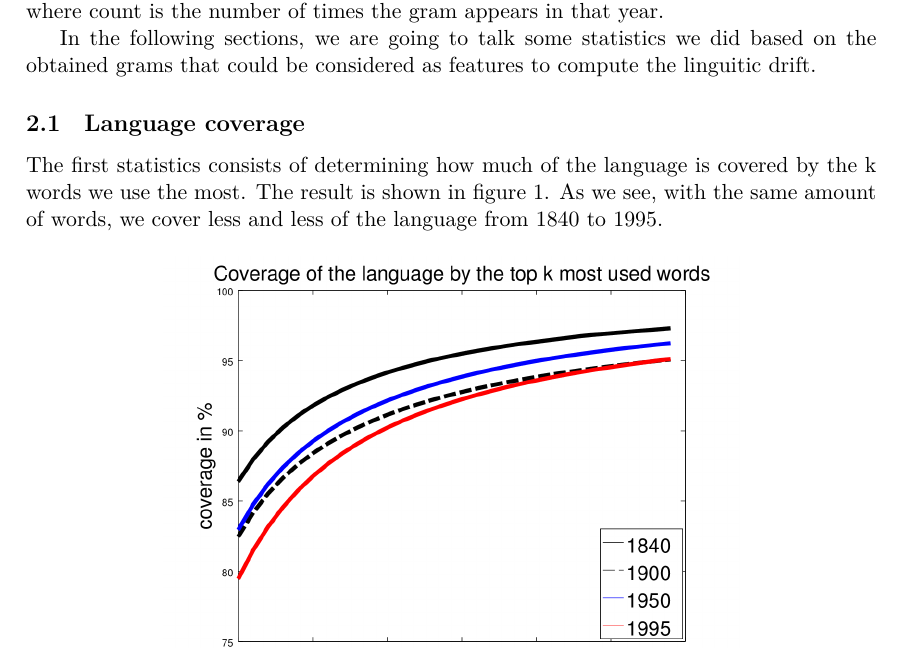
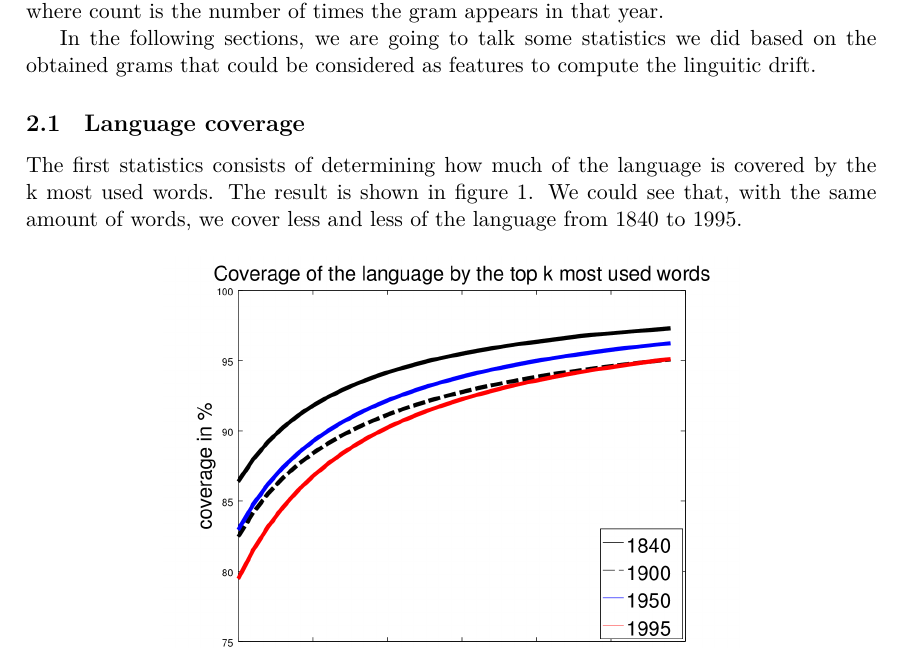
Before and after one commit to AblionGE/A-study-of-linguistic-drift-on-Le-Temps-Newspaper-Corpus, a LaTeX document (report/main.tex, which reads report/language_coverage.tex): part of page 3 of 19, cut so that both start at the same text. Compiled offline with XeLaTeX.

Commit message:
Update language_coverage.tex
Conclusion maybe irrelevant... To Check

```diff
--- a/report/language_coverage.tex
+++ b/report/language_coverage.tex
@@ -1,6 +1,6 @@
 \subsection{Language coverage}
 
-The first statistics consists of determining how much of the language is covered by the k words we use the most. The result is shown in figure \ref{coverage_figure}. As we see, with the same amount of words, we cover less and less of the language from 1840 to 1995.
+The first statistics consists of determining how much of the language is covered by the k most used words. The result is shown in figure \ref{coverage_figure}. We could see that, with the same amount of words, we cover less and less of the language from 1840 to 1995.
 
 \begin{figure}[H]
 	\centering
```
Also changed, not shown: report/language_coverage.tex (1 more changed lines).
